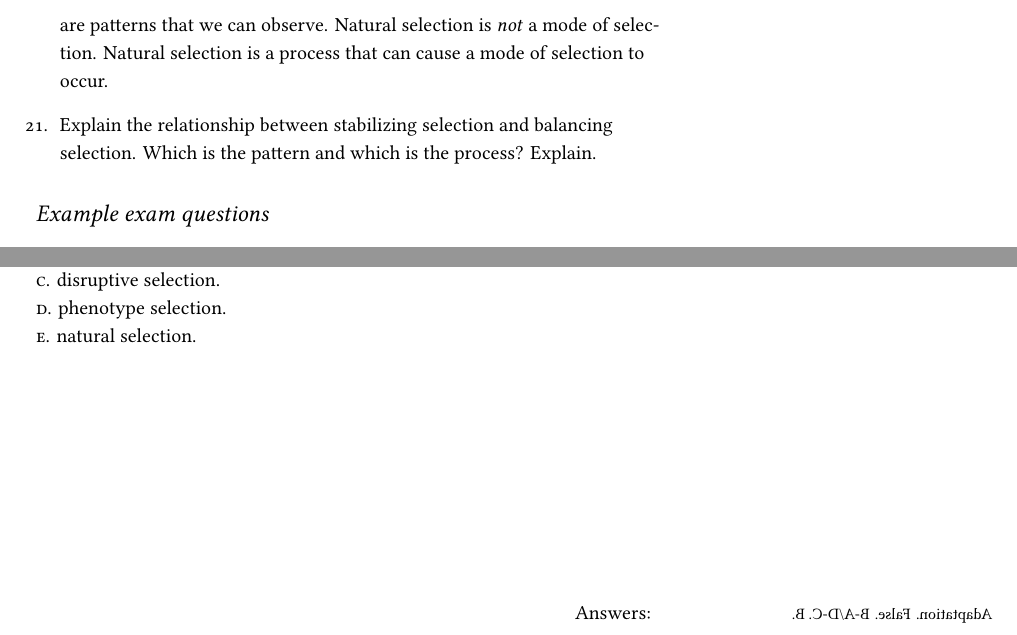
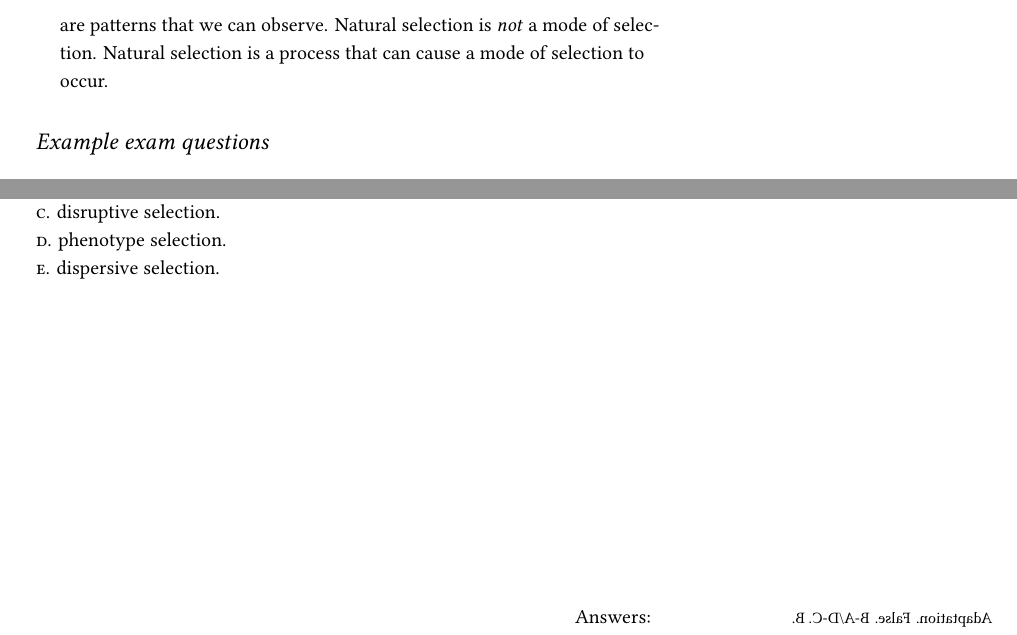
Before and after one commit to mtaylor-semo/163, a LaTeX document (study_guides/163_study_guide05.tex): two parts of page 3 of 3, joined at a grey line, cut so that both start at the same text. Compiled offline with XeLaTeX.

Commit message:
Remove balancing selection

```diff
--- a/study_guides/163_study_guide05.tex
+++ b/study_guides/163_study_guide05.tex
@@ -138,7 +138,7 @@ You should \emph{write} clear and concise answers to each question in the Concep
 
 	\item Remember \marginnote{A goal of an evolutionary biologist might be to discover the process (why) that caused the pattern.}that the modes of selection describe \emph{how} the phenotype is changing but not \emph{why} the phenotype is changing. The modes of selection are patterns that we can observe. Natural selection is \emph{not} a mode of selection. Natural selection is a process that can cause a mode of selection to occur.
 
-	\item Explain the relationship between stabilizing selection and balancing selection. Which is the pattern and which is the process? Explain.
+%	\item Explain the relationship between stabilizing selection and balancing selection. Which is the pattern and which is the process? Explain.
 
 \end{enumerate}
 
@@ -175,7 +175,7 @@ These are examples only and not exhaustive. One or more of these questions may o
 \textsc{b}. stabilizing selection. \\
 \textsc{c}. disruptive selection. \\
 \textsc{d}. phenotype selection. \\
-\textsc{e}. natural selection.
+\textsc{e}. dispersive selection.
 
 %\noindent (5 points) What concept published by Robert Thomas Malthus did Darwin use to develop the concept of natural selection? Explain how Malthus‘s idea helps to explain how natural selection works.
 %
```
Also changed, not shown: study_guides/163_study_guide05.tex (6 more changed lines).
